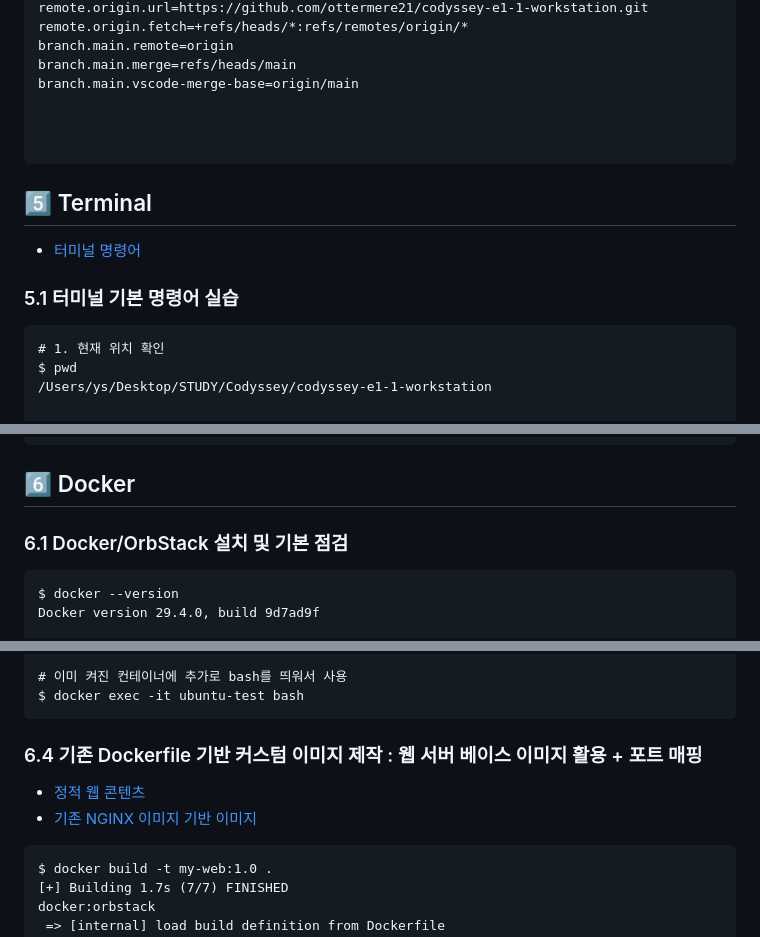
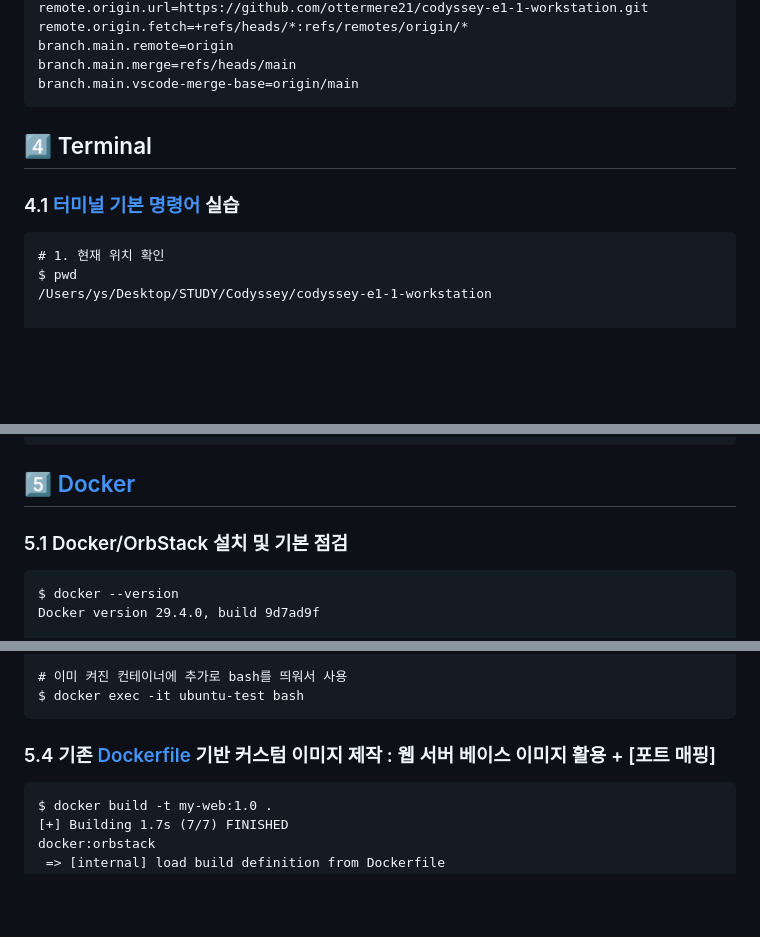
Before and after one commit to ottermere21/codyssey-e1-1-workstation, a Markdown page: README.md, 3 parts joined by grey strips. GitHub-like rendering; blank space fills up the shorter version.

````diff
--- a/README.md
+++ b/README.md
@@ -86,14 +102,10 @@ remote.origin.fetch=+refs/heads/*:refs/remotes/origin/*
 branch.main.remote=origin
 branch.main.merge=refs/heads/main
 branch.main.vscode-merge-base=origin/main
-
-
-
 ```
 
-## 5️⃣ Terminal
-- [터미널 명령어](#./CONCEPT.md#터미널-명령어)
-### 5.1 터미널 기본 명령어 실습
+## 4️⃣ Terminal
+### 4.1 [터미널 기본 명령어](#./CONCEPT.md#41터미널-명령어) 실습
 ```
 # 1. 현재 위치 확인
 $ pwd
@@ -238,8 +250,8 @@ drwxr-xr-x  2 ys  staff     64  8월  3 20:06 test
 ```
 
 
-## 6️⃣ Docker
-### 6.1 Docker/OrbStack 설치 및 기본  점검
+## 5️⃣ [Docker](#./CONCEPT.md#docker-관련)
+### 5.1 Docker/OrbStack 설치 및 기본  점검
 ```
 $ docker --version
 Docker version 29.4.0, build 9d7ad9f
@@ -445,10 +456,7 @@ $ docker attach ubuntu-test
 $ docker exec -it ubuntu-test bash
 ```
 
-### 6.4 기존 Dockerfile 기반 커스텀 이미지 제작 : 웹 서버 베이스 이미지 활용 + 포트 매핑
-- [정적 웹 콘텐츠](./index.html)
-- [기존 NGINX 이미지 기반 이미지](./Dockerfile)
-
+### 5.4 기존 [Dockerfile](./CONCEPT.md#53-dockerfile) 기반 커스텀 이미지 제작 : 웹 서버 베이스 이미지 활용 + [포트 매핑]
 ```
 $ docker build -t my-web:1.0 .
 [+] Building 1.7s (7/7) FINISHED                                                       docker:orbstack
````
Also changed, not shown: other parts of README.md (+82 -67 lines), CONCEPT.md (+24 -29 lines).
